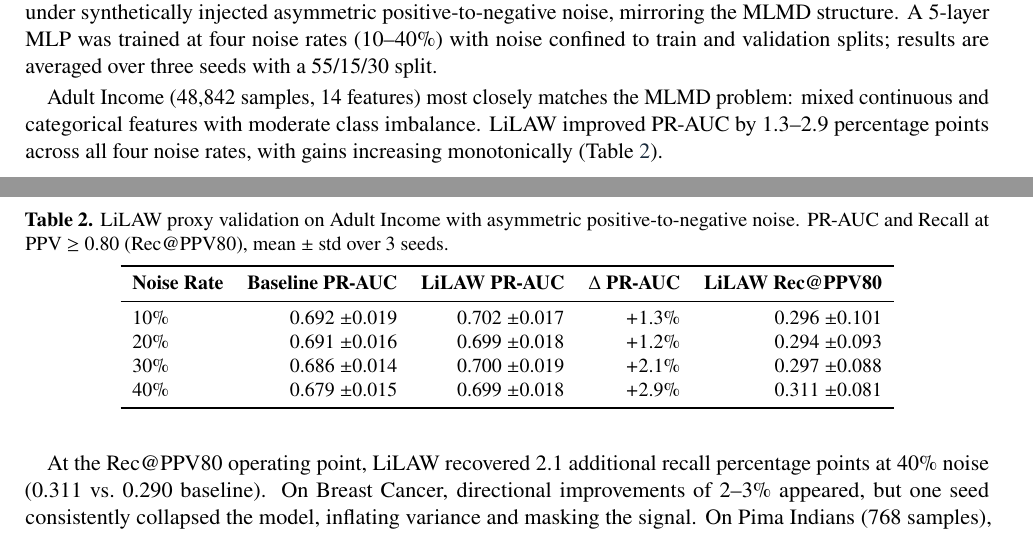
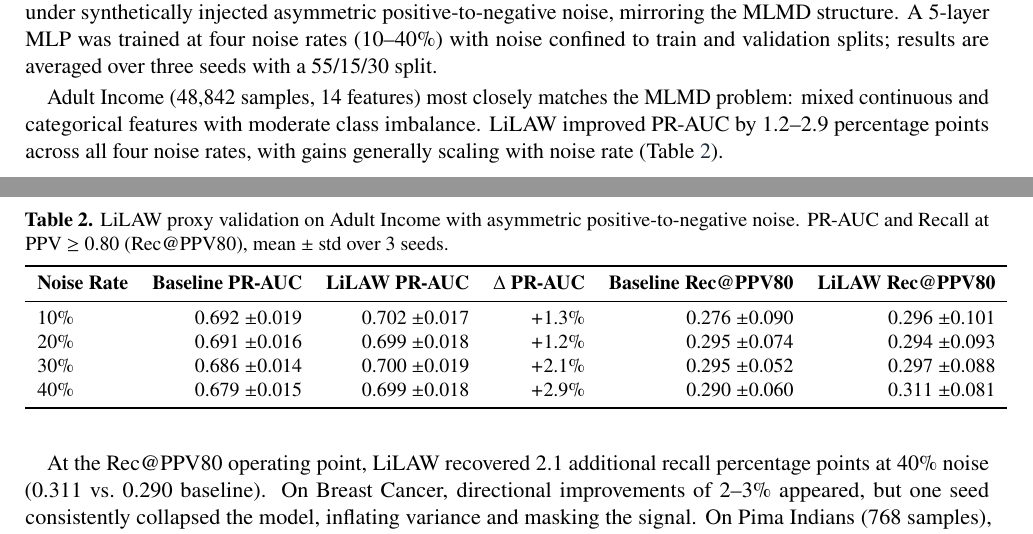
Before and after one commit to biswurmt/mlmd-noise, a LaTeX document (comms/final-report/final-report.tex, which reads comms/final-report/sections/06-results.tex): two parts of pages 6 and 7 of 11, joined at a grey line, cut so that both start at the same text. Compiled offline with pdfLaTeX; a missing bibliography style is replaced by a similar one.

Commit message:
Fix report inconsistencies: author order, course code, metrics, jargon
- Swap author order to Alice Chua, Tyler Biswurm
- Correct course code from CSC2541H to LMP2392H
- Update LiLAW PR-AUC range from 1.3--2.9 to 1.2--2.9 (20% noise = +1.2%)
- Add Baseline Rec@PPV80 column to Table 2 (source: DECISIONS.md D13)
- Clarify gains 'generally scaling with noise rate' (not strictly monotonic)
- Expand CTAS on first use in abstract (self-contained)
- Expand ICD-10 on first use in data & setting section

Co-Authored-By: Claude Sonnet 4.6 <noreply@anthropic.com>

```diff
--- a/comms/final-report/sections/06-results.tex
+++ b/comms/final-report/sections/06-results.tex
@@ -48,21 +48,21 @@ GraphRAG Semantic Retrieval was more consistent: 0.944 precision on Testicular U
 
 We validated LiLAW on three tabular binary classification benchmarks under synthetically injected asymmetric positive-to-negative noise, mirroring the MLMD structure. A 5-layer MLP was trained at four noise rates (10--40\%) with noise confined to train and validation splits; results are averaged over three seeds with a 55/15/30 split.
 
-Adult Income (48,842 samples, 14 features) most closely matches the MLMD problem: mixed continuous and categorical features with moderate class imbalance. LiLAW improved PR-AUC by 1.3--2.9 percentage points across all four noise rates, with gains increasing monotonically (Table~\ref{tab:poc_adult}).
+Adult Income (48,842 samples, 14 features) most closely matches the MLMD problem: mixed continuous and categorical features with moderate class imbalance. LiLAW improved PR-AUC by 1.2--2.9 percentage points across all four noise rates, with gains generally scaling with noise rate (Table~\ref{tab:poc_adult}).
 
 \begin{table}[htbp]
     \centering
     \caption{LiLAW proxy validation on Adult Income with asymmetric positive-to-negative noise. PR-AUC and Recall at PPV $\geq$ 0.80 (Rec@PPV80), mean $\pm$ std over 3 seeds.}
     \label{tab:poc_adult}
     \small
-    \begin{tabular}{lrrrr}
+    \begin{tabular}{lrrrrr}
         \toprule
-        \textbf{Noise Rate} & \textbf{Baseline PR-AUC} & \textbf{LiLAW PR-AUC} & \textbf{$\Delta$ PR-AUC} & \textbf{LiLAW Rec@PPV80} \\
+        \textbf{Noise Rate} & \textbf{Baseline PR-AUC} & \textbf{LiLAW PR-AUC} & \textbf{$\Delta$ PR-AUC} & \textbf{Baseline Rec@PPV80} & \textbf{LiLAW Rec@PPV80} \\
         \midrule
-        10\% & 0.692 $\pm$0.019 & 0.702 $\pm$0.017 & $+$1.3\% & 0.296 $\pm$0.101 \\
-        20\% & 0.691 $\pm$0.016 & 0.699 $\pm$0.018 & $+$1.2\% & 0.294 $\pm$0.093 \\
-        30\% & 0.686 $\pm$0.014 & 0.700 $\pm$0.019 & $+$2.1\% & 0.297 $\pm$0.088 \\
-        40\% & 0.679 $\pm$0.015 & 0.699 $\pm$0.018 & $+$2.9\% & 0.311 $\pm$0.081 \\
+        10\% & 0.692 $\pm$0.019 & 0.702 $\pm$0.017 & $+$1.3\% & 0.276 $\pm$0.090 & 0.296 $\pm$0.101 \\
+        20\% & 0.691 $\pm$0.016 & 0.699 $\pm$0.018 & $+$1.2\% & 0.295 $\pm$0.074 & 0.294 $\pm$0.093 \\
+        30\% & 0.686 $\pm$0.014 & 0.700 $\pm$0.019 & $+$2.1\% & 0.295 $\pm$0.052 & 0.297 $\pm$0.088 \\
+        40\% & 0.679 $\pm$0.015 & 0.699 $\pm$0.018 & $+$2.9\% & 0.290 $\pm$0.060 & 0.311 $\pm$0.081 \\
         \bottomrule
     \end{tabular}
 \end{table}
```
Also changed, not shown: comms/final-report/final-report.tex (+1 -1 lines), comms/final-report/sections/00-abstract.tex (+2 -2 lines), comms/final-report/sections/03-data-and-setting.tex (+1 -1 lines), comms/final-report/sections/07-discussion-and-limitations.tex (+1 -1 lines), comms/final-report/sections/06-results.tex (2 more changed lines).
